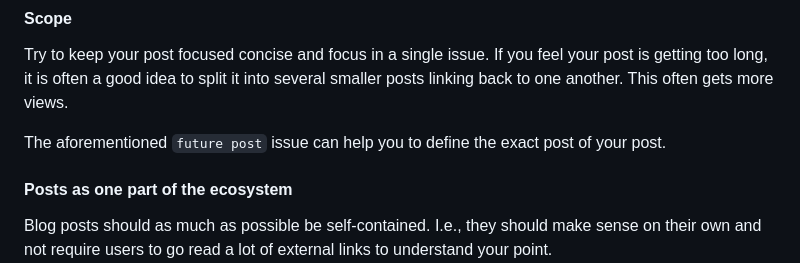
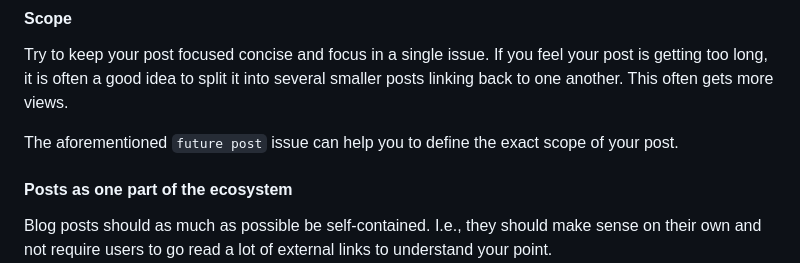
Before and after one commit to epiverse-trace/epiverse-trace.github.io, a Markdown page: .github/CONTRIBUTING.md, the part around the change. Rendered like a GitHub page.

Commit message:
Fix typo

```diff
--- a/.github/CONTRIBUTING.md
+++ b/.github/CONTRIBUTING.md
@@ -68,7 +68,7 @@ If you feel your post is getting too long,
 it is often a good idea to split it into several smaller posts linking back to one another.
 This often gets more views.
 
-The aforementioned `future post` issue can help you to define the exact post of your post.
+The aforementioned `future post` issue can help you to define the exact scope of your post.
 
 #### Posts as one part of the ecosystem
 
```
